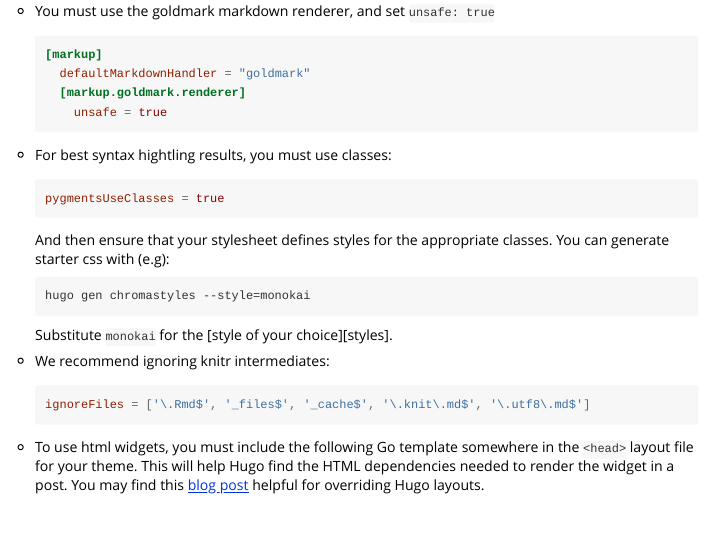
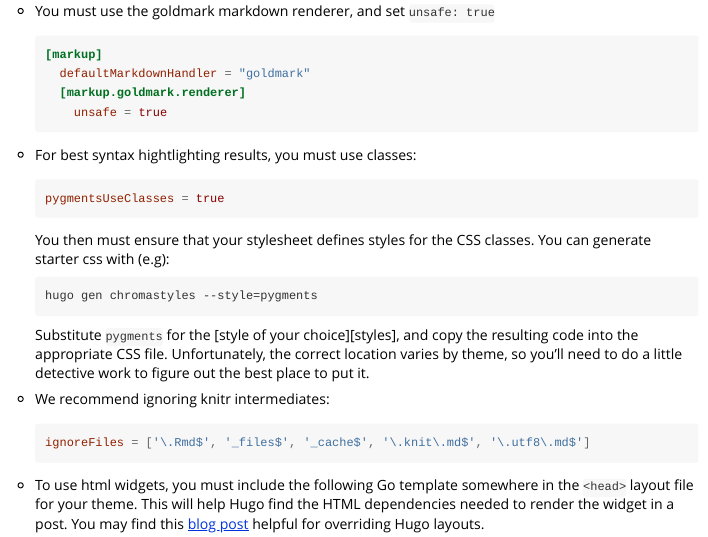
Before and after one commit to r-lib/hugodown, an R Markdown document (vignettes/config.Rmd): the page in a window 1100 px wide, from 290 px down. Rendered offline with R 4.5, knitr and Pandoc, with nearby package versions.

Commit message:
Make css classes a bit more explicit
#37

````diff
--- a/vignettes/config.Rmd
+++ b/vignettes/config.Rmd
@@ -35,20 +35,23 @@ hugodown does not work with every possible hugo site. There is some config that
         unsafe = true
     ```
 
-*   For best syntax hightling results, you must use classes:
+*   For best syntax hightlighting results, you must use classes:
 
     ```toml
     pygmentsUseClasses = true
     ```
 
-    And then ensure that your stylesheet defines styles for the appropriate
-    classes. You can generate starter css with (e.g):
+    You then must ensure that your stylesheet defines styles for the
+    CSS classes. You can generate starter css with (e.g):
 
     ```
-    hugo gen chromastyles --style=monokai
+    hugo gen chromastyles --style=pygments
     ```
 
-    Substitute `monokai` for the [style of your choice][styles].
+    Substitute `pygments` for the [style of your choice][styles], and
+    copy the resulting code into the appropriate CSS file. Unfortunately,
+    the correct location varies by theme, so you'll need to do a little
+    detective work to figure out the best place to put it.
 
 *   We recommend ignoring knitr intermediates:
 
````
